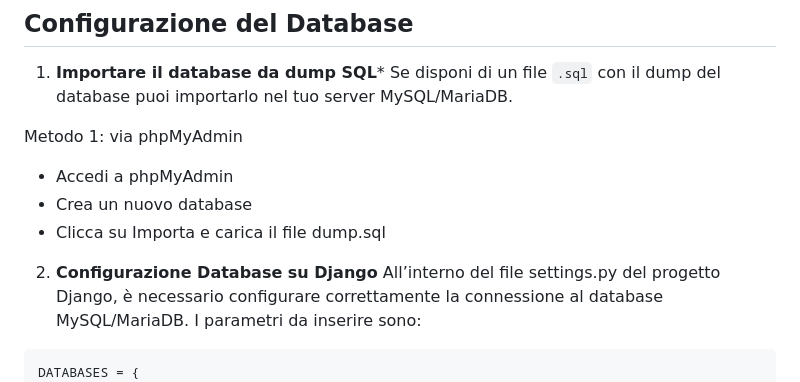
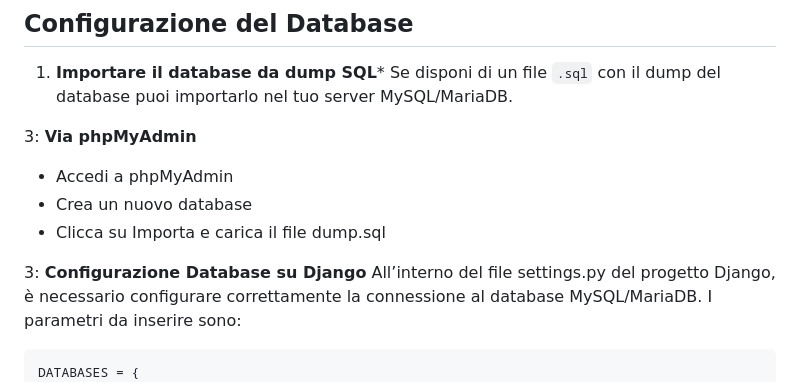
Before and after one commit to LordSkull/RistoMensa, a Markdown page: README.md, the part around the change. Drawn GitHub-style.

````diff
--- a/README.md
+++ b/README.md
@@ -79,12 +79,12 @@ pip install -r requirements.txt
 1. **Importare il database da dump SQL***
 Se disponi di un file `.sql` con il dump del database puoi importarlo nel tuo server MySQL/MariaDB.
 
-Metodo 1: via phpMyAdmin
+3: **Via phpMyAdmin**
 - Accedi a phpMyAdmin
 - Crea un nuovo database
 - Clicca su Importa e carica il file dump.sql
 
-2. **Configurazione Database su Django**
+3: **Configurazione Database su Django**
 All’interno del file settings.py del progetto Django, è necessario configurare correttamente la connessione al database MySQL/MariaDB. I parametri da inserire sono:
 ```
 DATABASES = {
````
